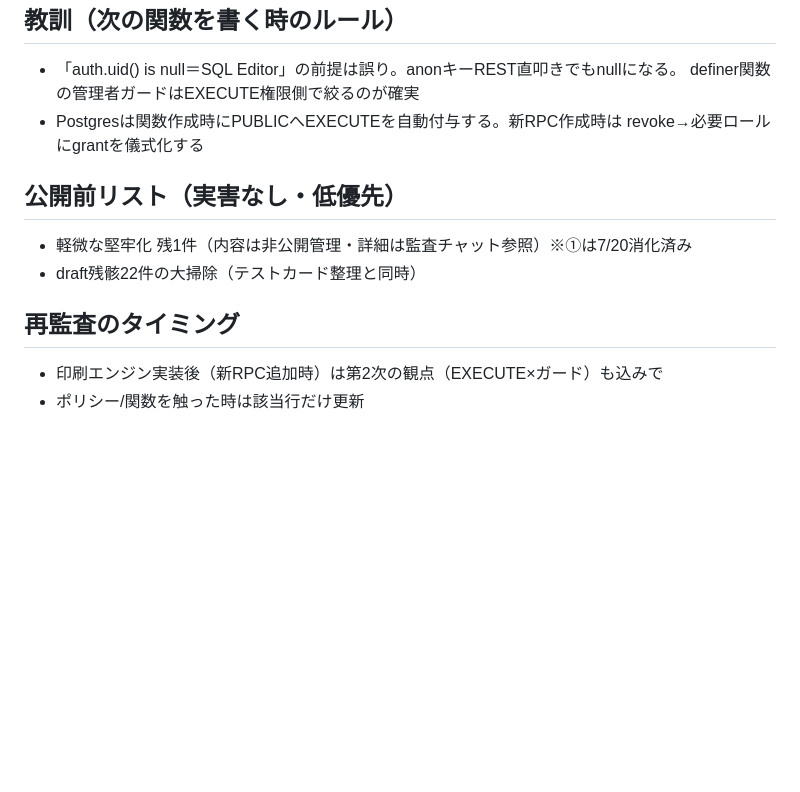
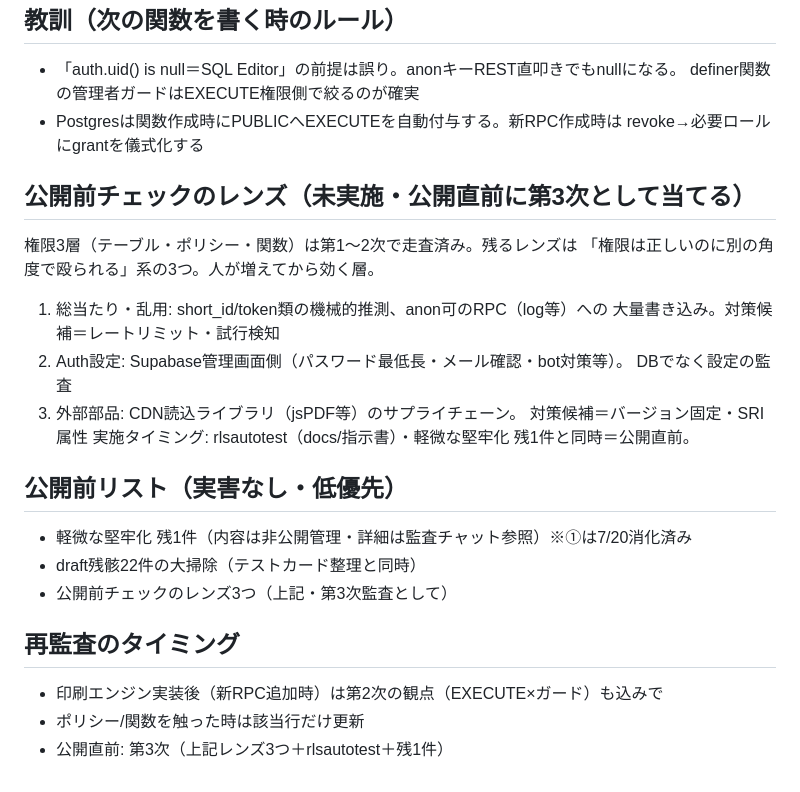
Before and after one commit to otagaisama/otagaisama, a Markdown page: docs/監査マトリクス_2026-07-18.md, the part around the change. Rendered like a GitHub page; blank space fills up the shorter version.

```diff
--- a/docs/監査マトリクス_2026-07-18.md
+++ b/docs/監査マトリクス_2026-07-18.md
@@ -37,10 +37,23 @@ get_bundle_info/get_card＝token/key保持者のみ、log_card_access＝仕様
 - Postgresは関数作成時にPUBLICへEXECUTEを自動付与する。新RPC作成時は
   revoke→必要ロールにgrantを儀式化する
 
+## 公開前チェックのレンズ（未実施・公開直前に第3次として当てる）
+権限3層（テーブル・ポリシー・関数）は第1〜2次で走査済み。残るレンズは
+「権限は正しいのに別の角度で殴られる」系の3つ。人が増えてから効く層。
+1. 総当たり・乱用: short_id/token類の機械的推測、anon可のRPC（log等）への
+   大量書き込み。対策候補＝レートリミット・試行検知
+2. Auth設定: Supabase管理画面側（パスワード最低長・メール確認・bot対策等）。
+   DBでなく設定の監査
+3. 外部部品: CDN読込ライブラリ（jsPDF等）のサプライチェーン。
+   対策候補＝バージョン固定・SRI属性
+実施タイミング: rlsautotest（docs/指示書）・軽微な堅牢化 残1件と同時＝公開直前。
+
 ## 公開前リスト（実害なし・低優先）
 - 軽微な堅牢化 残1件（内容は非公開管理・詳細は監査チャット参照）※①は7/20消化済み
 - draft残骸22件の大掃除（テストカード整理と同時）
+- 公開前チェックのレンズ3つ（上記・第3次監査として）
 
 ## 再監査のタイミング
 - 印刷エンジン実装後（新RPC追加時）は第2次の観点（EXECUTE×ガード）も込みで
 - ポリシー/関数を触った時は該当行だけ更新
+- 公開直前: 第3次（上記レンズ3つ＋rlsautotest＋残1件）
```
